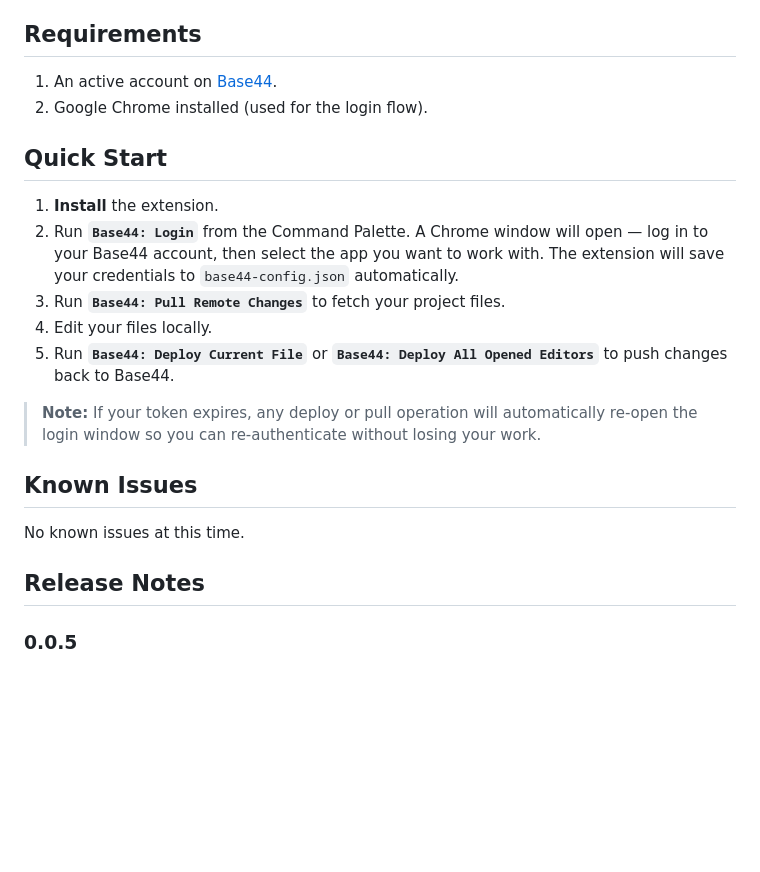
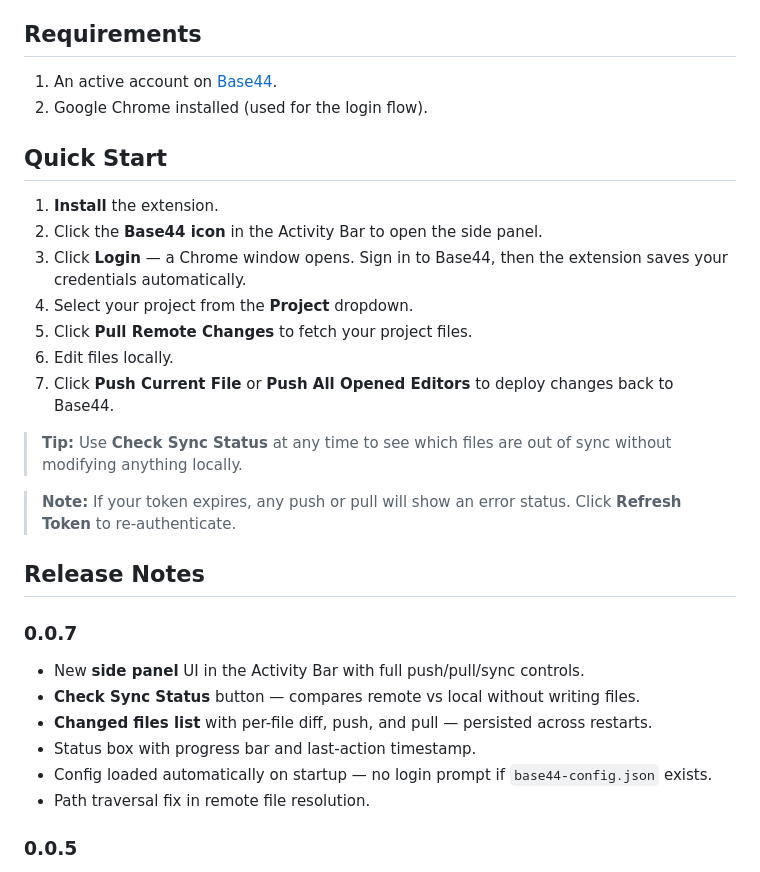
Before and after one commit to leo212/base44-sync-vscode-extension, a Markdown page: README.md, the part around one of its changes. GitHub-like rendering; blank space fills up the shorter version.

```diff
--- a/README.md
+++ b/README.md
@@ -14,24 +39,33 @@ This extension provides the following commands, which can be accessed from the C
 
 ## Requirements
 
-1.  An active account on [Base44](https://app.base44.com/).
-2.  Google Chrome installed (used for the login flow).
+1. An active account on [Base44](https://app.base44.com/).
+2. Google Chrome installed (used for the login flow).
 
 ## Quick Start
 
-1.  **Install** the extension.
-2.  Run **`Base44: Login`** from the Command Palette. A Chrome window will open — log in to your Base44 account, then select the app you want to work with. The extension will save your credentials to `base44-config.json` automatically.
-3.  Run **`Base44: Pull Remote Changes`** to fetch your project files.
-4.  Edit your files locally.
-5.  Run **`Base44: Deploy Current File`** or **`Base44: Deploy All Opened Editors`** to push changes back to Base44.
+1. **Install** the extension.
+2. Click the **Base44 icon** in the Activity Bar to open the side panel.
+3. Click **Login** — a Chrome window opens. Sign in to Base44, then the extension saves your credentials automatically.
+4. Select your project from the **Project** dropdown.
+5. Click **Pull Remote Changes** to fetch your project files.
+6. Edit files locally.
+7. Click **Push Current File** or **Push All Opened Editors** to deploy changes back to Base44.
 
-> **Note:** If your token expires, any deploy or pull operation will automatically re-open the login window so you can re-authenticate without losing your work.
+> **Tip:** Use **Check Sync Status** at any time to see which files are out of sync without modifying anything locally.
 
-## Known Issues
-
-No known issues at this time.
+> **Note:** If your token expires, any push or pull will show an error status. Click **Refresh Token** to re-authenticate.
 
 ## Release Notes
+
+### 0.0.7
+
+- New **side panel** UI in the Activity Bar with full push/pull/sync controls.
+- **Check Sync Status** button — compares remote vs local without writing files.
+- **Changed files list** with per-file diff, push, and pull — persisted across restarts.
+- Status box with progress bar and last-action timestamp.
+- Config loaded automatically on startup — no login prompt if `base44-config.json` exists.
+- Path traversal fix in remote file resolution.
 
 ### 0.0.5
 
```
Also changed, not shown: other parts of README.md (+32 -7 lines), src/screenshots/sidepanel.png (added), 3 other files.
